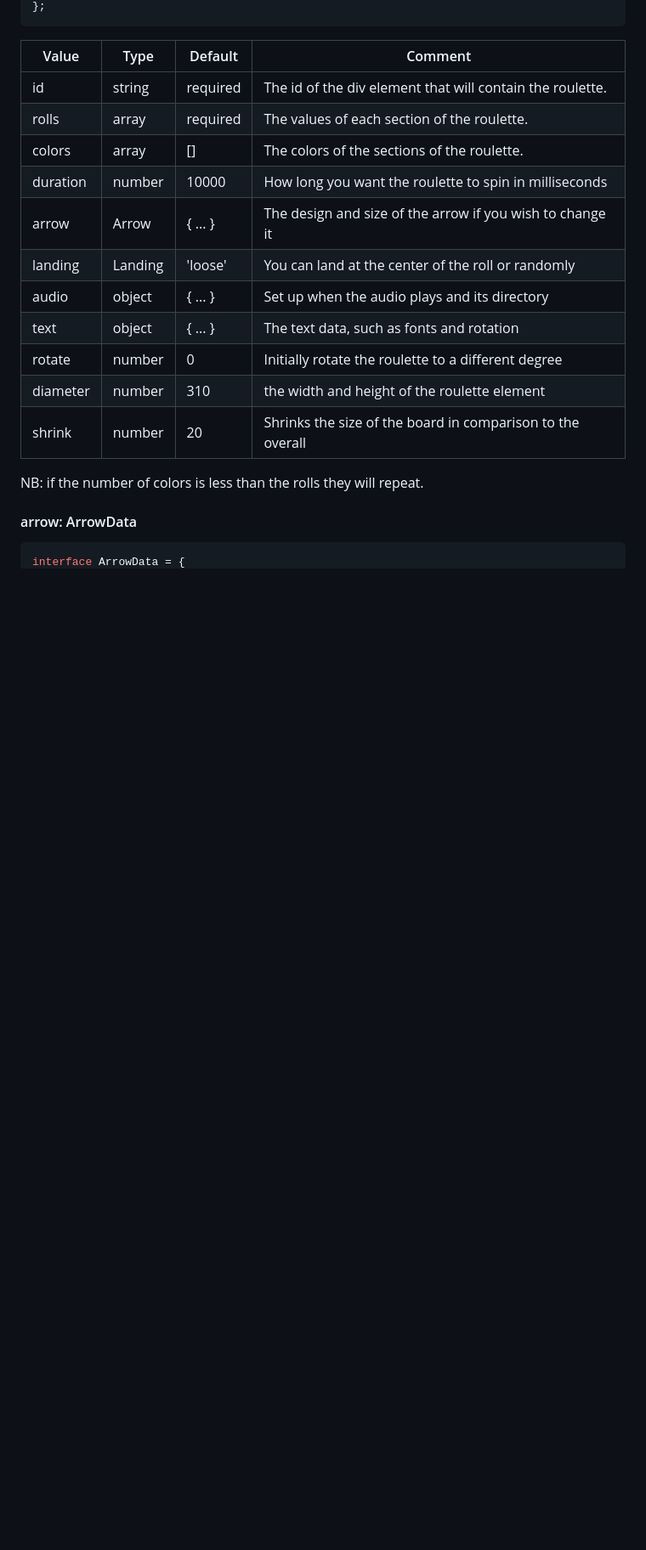
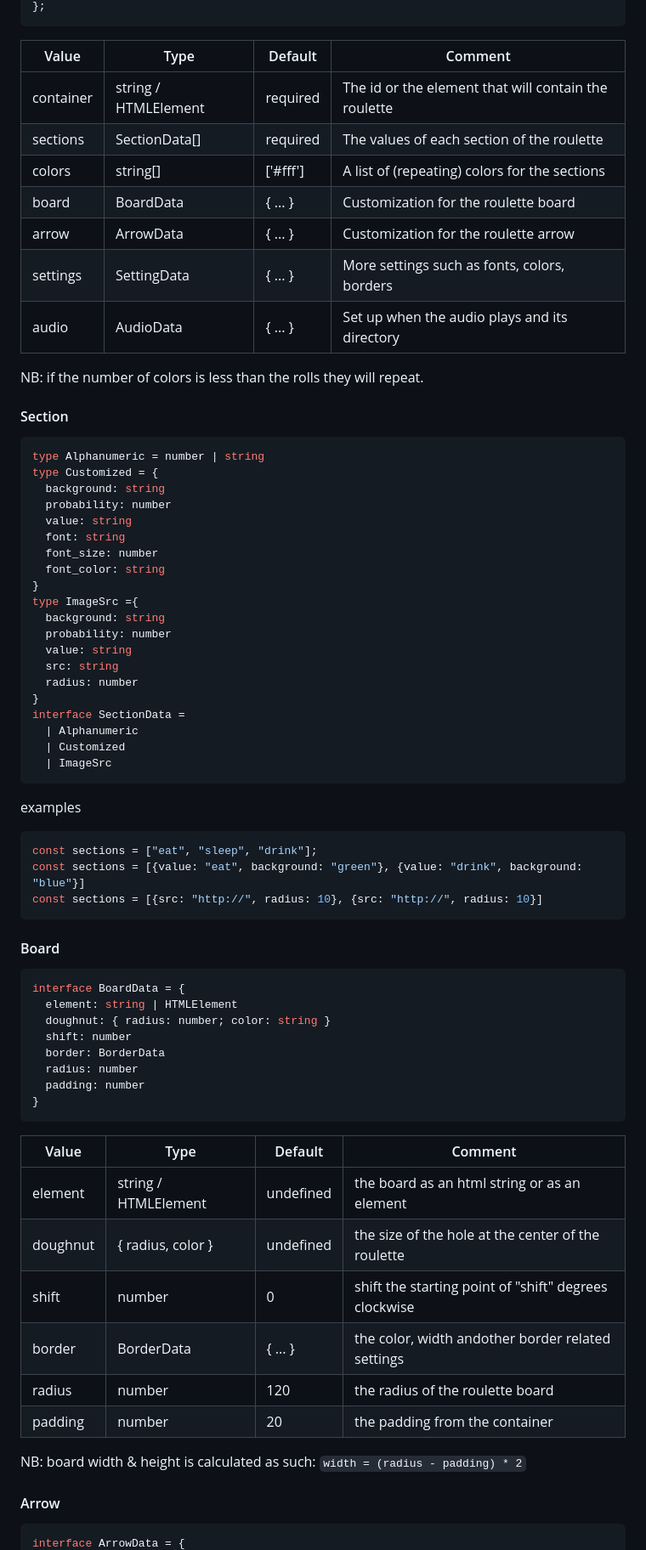
Before and after one commit to TheBlindHawk/Roulette, a Markdown page: README.md, the part around one of its changes. Shown at 85% size. GitHub-like rendering; blank space fills up the shorter version.

````diff
--- a/README.md
+++ b/README.md
@@ -86,23 +78,74 @@ interface Roulette = {
 };
 ```
 
-| Value         | Type     | Default   | Comment        |
-| ------------- | -------- | --------- | -------------- |
-| id            | string   | required  | The id of the div element that will contain the roulette.  |
-| rolls         | array    | required  | The values of each section of the roulette.                |
-| colors        | array    | []        | The colors of the sections of the roulette.                |
-| duration      | number   | 10000     | How long you want the roulette to spin in milliseconds     |
-| arrow         | Arrow    | { ... }   | The design and size of the arrow if you wish to change it  |
-| landing       | Landing  | 'loose'   | You can land at the center of the roll or randomly         |
-| audio         | object   | { ... }   | Set up when the audio plays and its directory              |
-| text          | object   | { ... }   | The text data, such as fonts and rotation                  |
-| rotate        | number   | 0         | Initially rotate the roulette to a different degree        |
-| diameter      | number   | 310       | the width and height of the roulette element               |
-| shrink        | number   | 20        | Shrinks the size of the board in comparison to the overall |
+| Value         | Type                 | Default   | Comment        |
+| ------------- | -------------------- | --------- | -------------- |
+| container     | string / HTMLElement | required  | The id or the element that will contain the roulette  |
+| sections      | SectionData[]        | required  | The values of each section of the roulette            |
+| colors        | string[]             | ['#fff']  | A list of (repeating) colors for the sections         |
+| board         | BoardData            | { ... }   | Customization for the roulette board                  |
+| arrow         | ArrowData            | { ... }   | Customization for the roulette arrow                  |
+| settings      | SettingData          | { ... }   | More settings such as fonts, colors, borders          |
+| audio         | AudioData            | { ... }   | Set up when the audio plays and its directory         |
 
 NB: if the number of colors is less than the rolls they will repeat.
 
-#### arrow: ArrowData
+#### Section
+
+```typescript
+type Alphanumeric = number | string
+type Customized = {
+  background: string
+  probability: number
+  value: string
+  font: string
+  font_size: number
+  font_color: string
+}
+type ImageSrc ={
+  background: string
+  probability: number
+  value: string
+  src: string
+  radius: number
+}
+interface SectionData =
+  | Alphanumeric
+  | Customized
+  | ImageSrc
+```
+examples
+```typescript
+const sections = ["eat", "sleep", "drink"];
+const sections = [{value: "eat", background: "green"}, {value: "drink", background: "blue"}]
+const sections = [{src: "http://", radius: 10}, {src: "http://", radius: 10}]
+```
+
+#### Board
+
+```typescript
+interface BoardData = {
+  element: string | HTMLElement
+  doughnut: { radius: number; color: string }
+  shift: number
+  border: BorderData
+  radius: number
+  padding: number
+}
+```
+
+| Value         | Type                 | Default   | Comment        |
+| ------------- | -------------------- | --------- | -------------- |
+| element       | string / HTMLElement | undefined | the board as an html string or as an element            |
+| doughnut      | { radius, color }    | undefined | the size of the hole at the center of the roulette      |
+| shift         | number               | 0         | shift the starting point of "shift" degrees clockwise   |
+| border        | BorderData           | { ... }   | the color, width andother border related settings       |
+| radius        | number               | 120       | the radius of the roulette board                        |
+| padding       | number               | 20        | the padding from the container                          |
+
+NB: board width & height is calculated as such: ```width = (radius - padding) * 2```
+
+#### Arrow
 
 ```typescript
 interface ArrowData = {
````
Also changed, not shown: other parts of README.md (+64 -200 lines).
